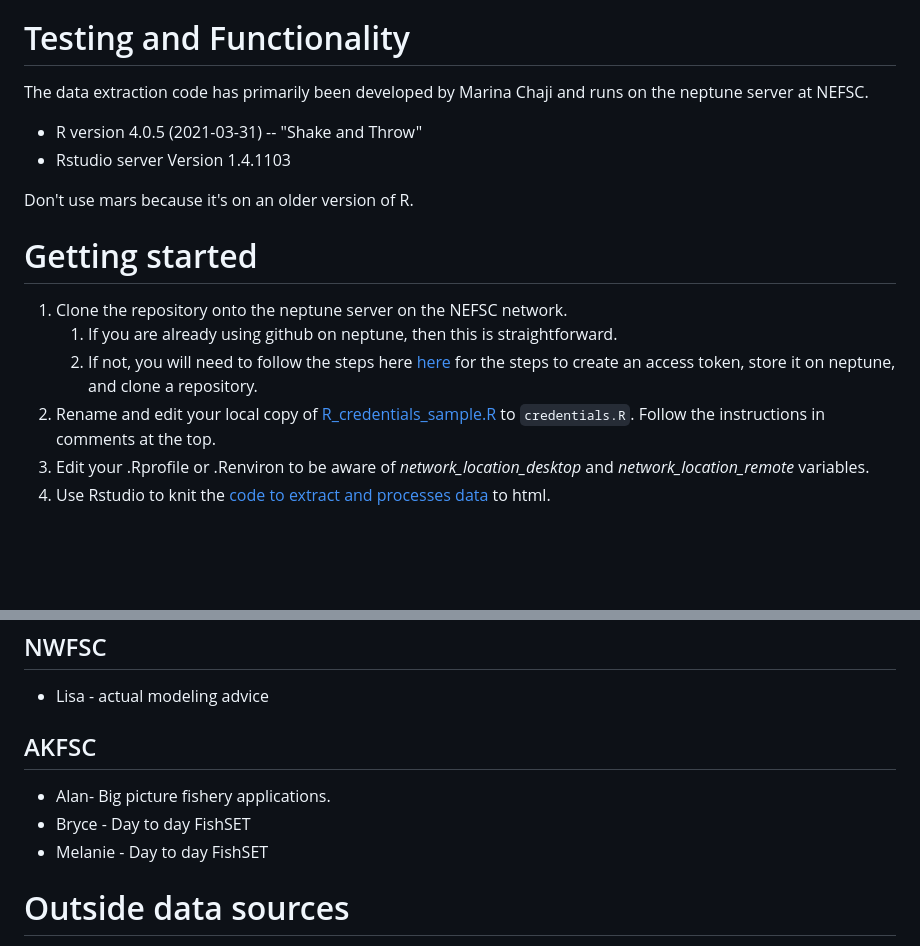
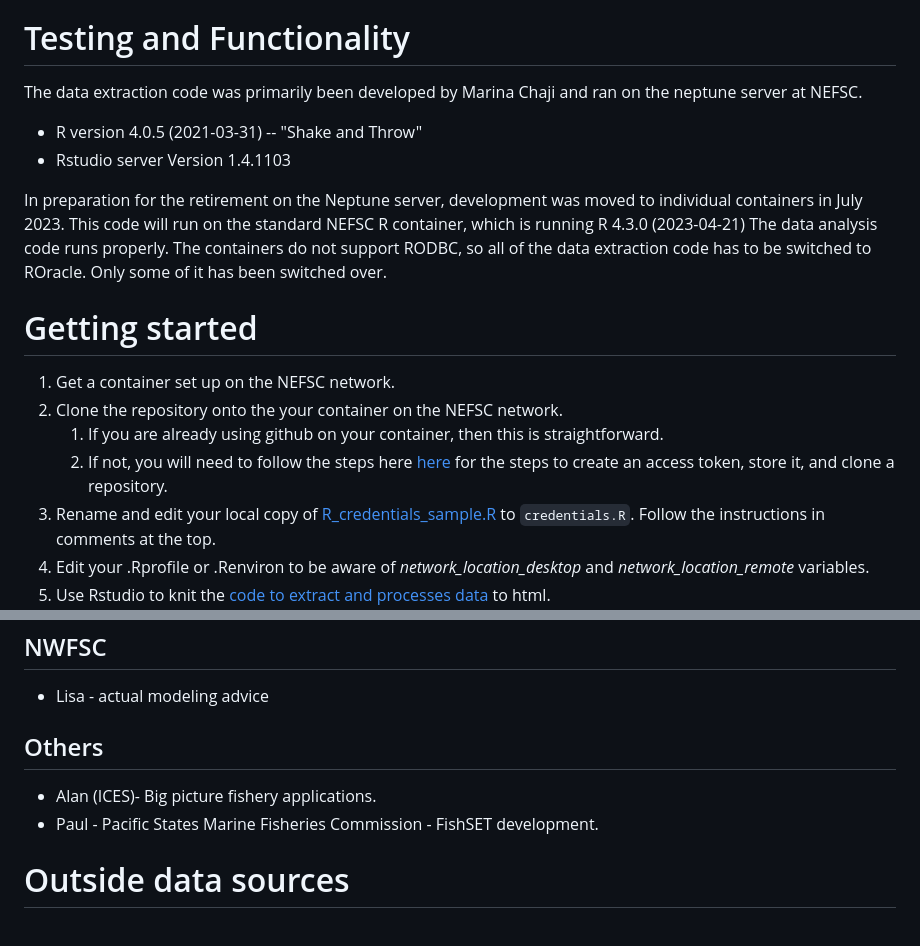
Before and after one commit to mle2718/CHAJI-Effort-Displacement---Scallop, a Markdown page: README.md, 2 parts joined by grey strips. Drawn GitHub-style; blank space fills up the shorter version.

```diff
--- a/README.md
+++ b/README.md
@@ -19,17 +19,19 @@ While the empirical setting that we have chosen is the Limited Access Scallop fi
 
 # Testing and Functionality
 
-The data extraction code has primarily been developed by Marina Chaji and runs on the neptune server at NEFSC.
+The data extraction code was primarily been developed by Marina Chaji and ran on the neptune server at NEFSC.
 *   R version 4.0.5 (2021-03-31) -- "Shake and Throw"
 *   Rstudio server Version 1.4.1103
 
-Don't use mars because it's on an older version of R.
+In preparation for the retirement on the Neptune server, development was moved to individual containers in July 2023. This code will run on the standard NEFSC R container, which is running R 4.3.0 (2023-04-21)
+The data analysis code runs properly.  The containers do not support RODBC, so all of the data extraction code has to be switched to ROracle.  Only some of it has been switched over.
 
 # Getting started
 
-1.  Clone the repository onto the neptune server on the NEFSC network.
-    1.  If you are already using github on neptune, then this is straightforward.
-    1.  If not, you will need to follow the steps here [here](https://github.com/NEFSC/READ-SSB-LEE-On-the-servers) for the steps to create an access token, store it on neptune, and clone a repository.
+1. Get a container set up on the NEFSC network.
+1.  Clone the repository onto the your container on the NEFSC network.
+    1.  If you are already using github on your container, then this is straightforward.
+    1.  If not, you will need to follow the steps here [here](https://github.com/NEFSC/READ-SSB-LEE-On-the-servers) for the steps to create an access token, store it, and clone a repository.
 1.  Rename and edit your local copy of [R_credentials_sample.R](/data_wrangle/R_credentials_sample.R) to `credentials.R`. Follow the instructions in comments at the top.
 1.  Edit your .Rprofile or .Renviron to be aware of *network_location_desktop* and *network_location_remote* variables.
 1.  Use Rstudio to knit the [code to extract and processes data](/data_wrangle/data_extraction_and_processing_code.Rmd) to html.
@@ -70,12 +72,10 @@ The roles/responsibilties doesn't quite belong in this spot, and yet here we are
 
 * Lisa - actual modeling advice
 
-## AKFSC
+## Others
 
-* Alan- Big picture fishery applications.
-* Bryce - Day to day FishSET
-* Melanie -  Day to day FishSET
-
+* Alan (ICES)- Big picture fishery applications.
+* Paul - Pacific States Marine Fisheries Commission - FishSET development.
 
 # Outside data sources
 We have added various shapefiles to the repository.
```
